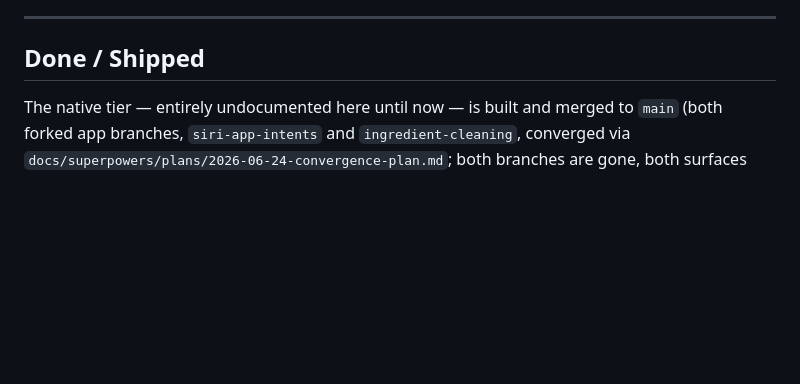
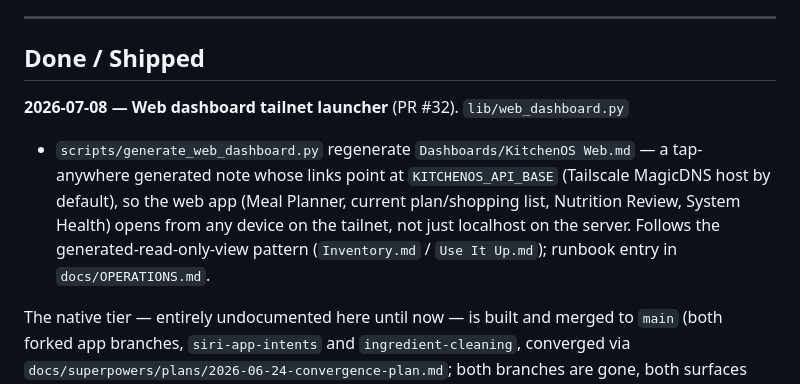
Before and after one commit to SlowSpeedChase/KitchenOS, a Markdown page: docs/ROADMAP.md, the part around the change. Drawn GitHub-style; blank space fills up the shorter version.

Commit message:
docs: record web dashboard tailnet launcher in ROADMAP Done/Shipped (#32)
Co-Authored-By: Claude Opus 4.8 (1M context) <noreply@anthropic.com>

```diff
--- a/docs/ROADMAP.md
+++ b/docs/ROADMAP.md
@@ -13,6 +13,14 @@ tier that shipped since and corrects two stale statuses.
 ---
 
 ## Done / Shipped
+
+**2026-07-08 — Web dashboard tailnet launcher** (PR #32). `lib/web_dashboard.py`
++ `scripts/generate_web_dashboard.py` regenerate `Dashboards/KitchenOS Web.md` — a
+tap-anywhere generated note whose links point at `KITCHENOS_API_BASE` (Tailscale
+MagicDNS host by default), so the web app (Meal Planner, current plan/shopping
+list, Nutrition Review, System Health) opens from any device on the tailnet, not
+just localhost on the server. Follows the generated-read-only-view pattern
+(`Inventory.md` / `Use It Up.md`); runbook entry in `docs/OPERATIONS.md`.
 
 The native tier — entirely undocumented here until now — is built and merged to
 `main` (both forked app branches, `siri-app-intents` and `ingredient-cleaning`,
```
